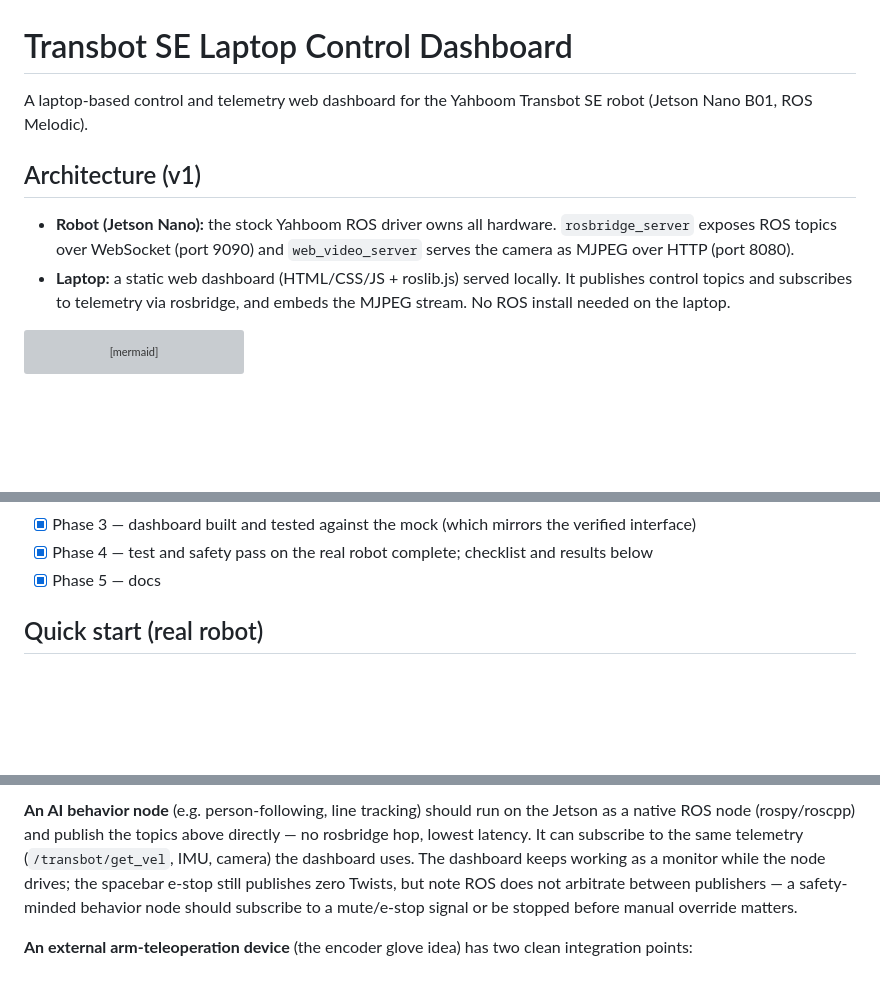
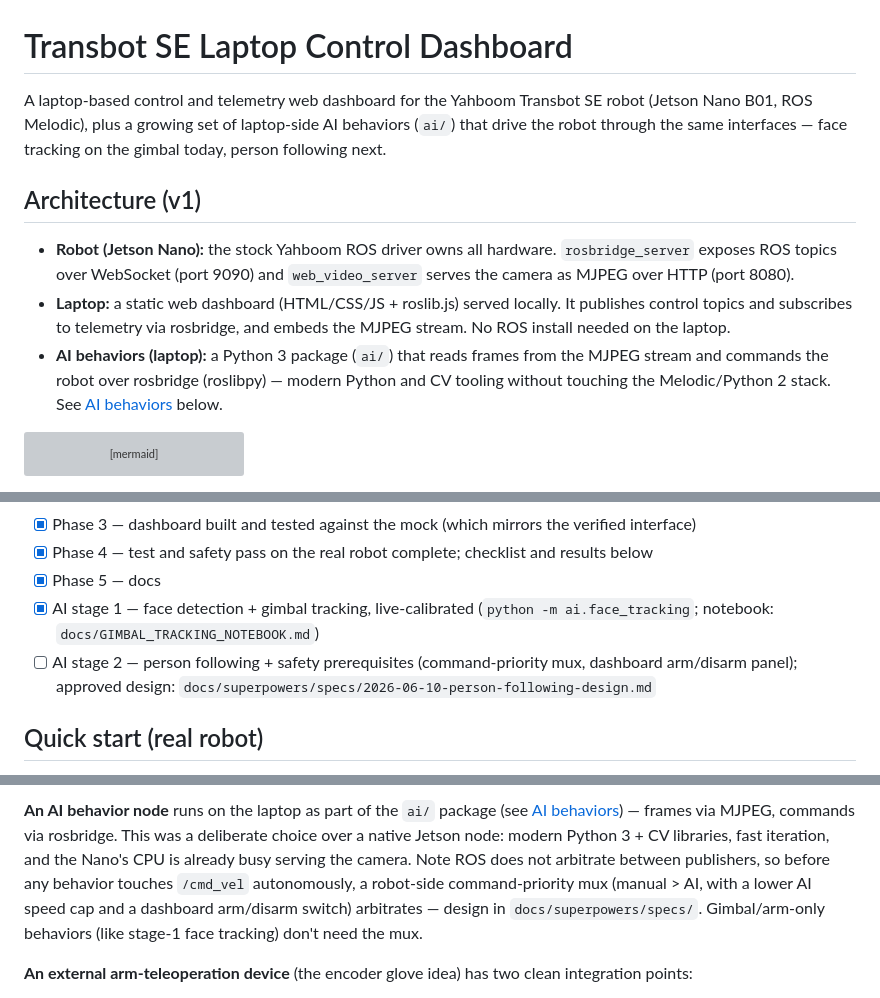
Before and after one commit to rbhale-git/transbot_se, a Markdown page: README.md, 3 parts joined by grey strips. Drawn GitHub-style; blank space fills up the shorter version; grey boxes are pictures that could not be loaded.

````diff
--- a/README.md
+++ b/README.md
@@ -1,7 +1,9 @@
 # Transbot SE Laptop Control Dashboard
 
 A laptop-based control and telemetry web dashboard for the Yahboom Transbot SE
-robot (Jetson Nano B01, ROS Melodic).
+robot (Jetson Nano B01, ROS Melodic), plus a growing set of laptop-side AI
+behaviors (`ai/`) that drive the robot through the same interfaces — face
+tracking on the gimbal today, person following next.
 
 ## Architecture (v1)
 
@@ -11,6 +13,10 @@ robot (Jetson Nano B01, ROS Melodic).
 - **Laptop:** a static web dashboard (HTML/CSS/JS + roslib.js) served locally.
   It publishes control topics and subscribes to telemetry via rosbridge, and
   embeds the MJPEG stream. No ROS install needed on the laptop.
+- **AI behaviors (laptop):** a Python 3 package (`ai/`) that reads frames from
+  the MJPEG stream and commands the robot over rosbridge (roslibpy) — modern
+  Python and CV tooling without touching the Melodic/Python 2 stack. See
+  [AI behaviors](#ai-behaviors-ai) below.
 
 ```mermaid
 flowchart LR
@@ -95,6 +101,11 @@ sudo nmcli con up Transbot    # start the hotspot AP
 - [x] Phase 4 — test and safety pass on the real robot complete; checklist
       and results below
 - [x] Phase 5 — docs
+- [x] AI stage 1 — face detection + gimbal tracking, live-calibrated
+      (`python -m ai.face_tracking`; notebook: `docs/GIMBAL_TRACKING_NOTEBOOK.md`)
+- [ ] AI stage 2 — person following + safety prerequisites (command-priority
+      mux, dashboard arm/disarm panel); approved design:
+      `docs/superpowers/specs/2026-06-10-person-following-design.md`
 
 ## Quick start (real robot)
 
@@ -268,12 +312,13 @@ range-clamped messages to the control topics drives the robot identically.
 
-**An AI behavior node** (e.g. person-following, line tracking) should run on
-the Jetson as a native ROS node (rospy/roscpp) and publish the topics above
-directly — no rosbridge hop, lowest latency. It can subscribe to the same
-telemetry (`/transbot/get_vel`, IMU, camera) the dashboard uses. The dashboard
-keeps working as a monitor while the node drives; the spacebar e-stop still
-publishes zero Twists, but note ROS does not arbitrate between publishers —
-a safety-minded behavior node should subscribe to a mute/e-stop signal or be
-stopped before manual override matters.
+**An AI behavior node** runs on the laptop as part of the `ai/` package (see
+[AI behaviors](#ai-behaviors-ai)) — frames via MJPEG, commands via rosbridge.
+This was a deliberate choice over a native Jetson node: modern Python 3 + CV
+libraries, fast iteration, and the Nano's CPU is already busy serving the
+camera. Note ROS does not arbitrate between publishers, so before any
+behavior touches `/cmd_vel` autonomously, a robot-side command-priority mux
+(manual > AI, with a lower AI speed cap and a dashboard arm/disarm switch)
+arbitrates — design in `docs/superpowers/specs/`. Gimbal/arm-only behaviors
+(like stage-1 face tracking) don't need the mux.
 
 **An external arm-teleoperation device** (the encoder glove idea) has two
 clean integration points:
````
Also changed, not shown: other parts of README.md (+43 -10 lines).
